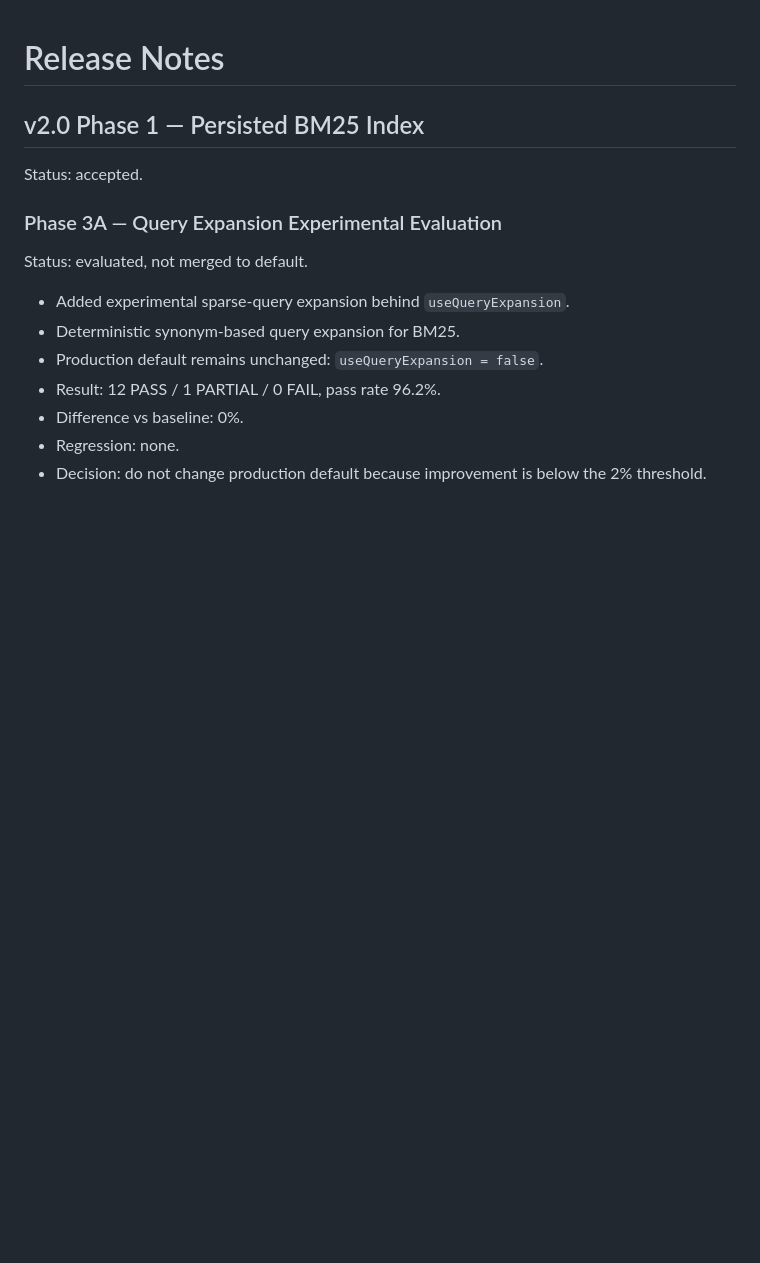
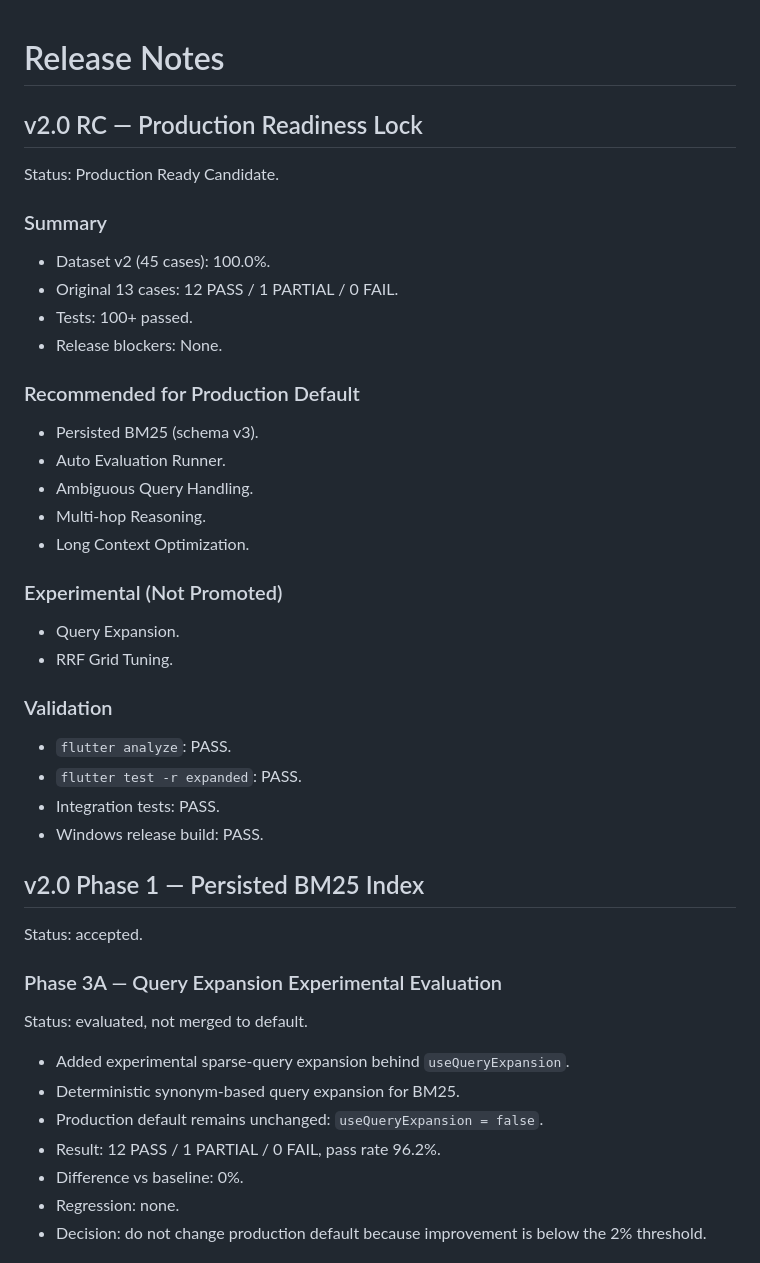
Before and after one commit to chanwaiyeung/local_ai_chat, a Markdown page: docs/release_notes.md, the part around the change. GitHub-like rendering; blank space fills up the shorter version.

Commit message:
v2.0 RC: Production readiness lock and final report

```diff
--- a/docs/release_notes.md
+++ b/docs/release_notes.md
@@ -1,4 +1,35 @@
 # Release Notes
+
+## v2.0 RC — Production Readiness Lock
+
+Status: Production Ready Candidate.
+
+### Summary
+
+- Dataset v2 (45 cases): 100.0%.
+- Original 13 cases: 12 PASS / 1 PARTIAL / 0 FAIL.
+- Tests: 100+ passed.
+- Release blockers: None.
+
+### Recommended for Production Default
+
+- Persisted BM25 (schema v3).
+- Auto Evaluation Runner.
+- Ambiguous Query Handling.
+- Multi-hop Reasoning.
+- Long Context Optimization.
+
+### Experimental (Not Promoted)
+
+- Query Expansion.
+- RRF Grid Tuning.
+
+### Validation
+
+- `flutter analyze`: PASS.
+- `flutter test -r expanded`: PASS.
+- Integration tests: PASS.
+- Windows release build: PASS.
 
 ## v2.0 Phase 1 — Persisted BM25 Index
 
```
Also changed, not shown: docs/v2_production_readiness_report.md (added, +52 -0 lines).
